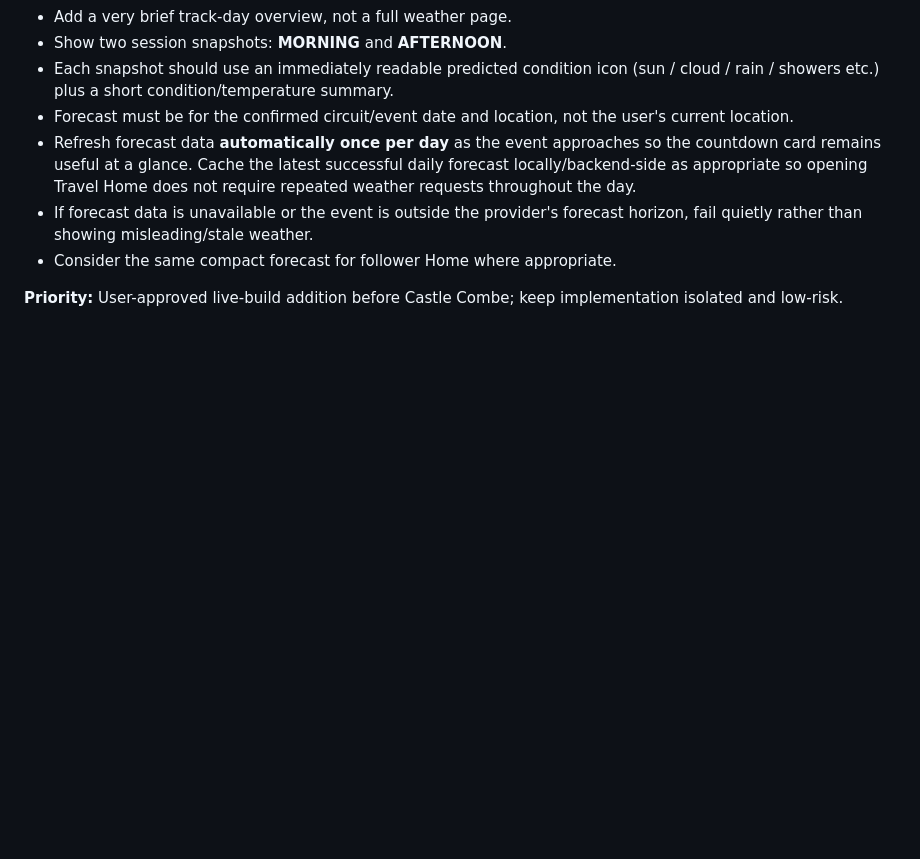
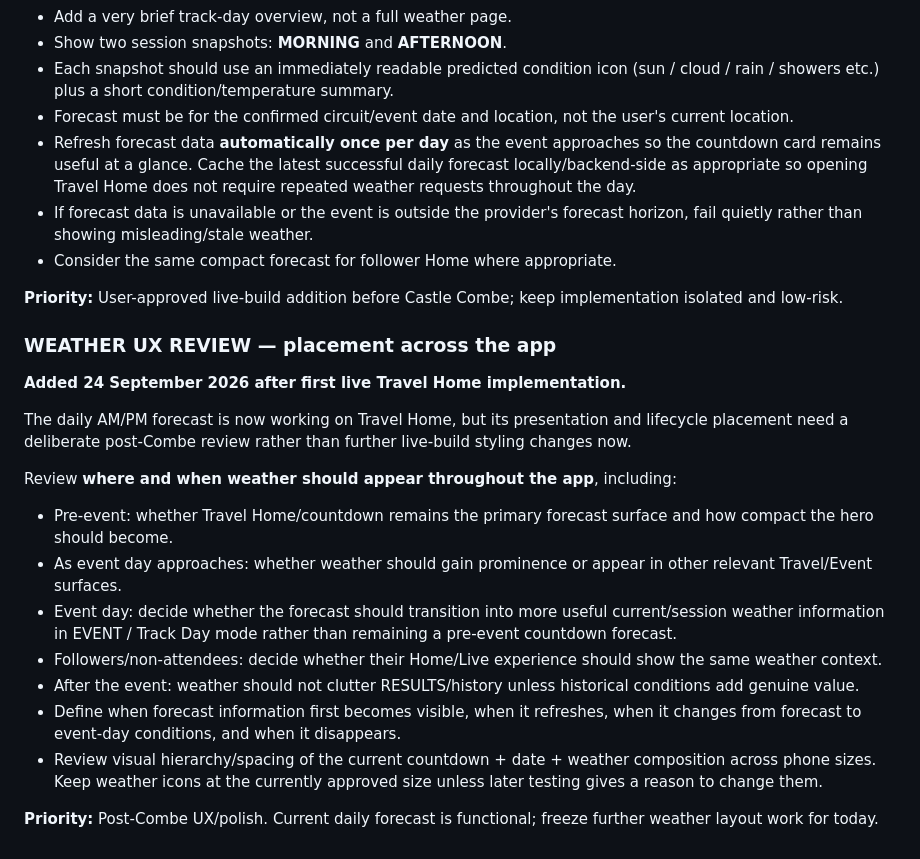
Before and after one commit to rsnwms2tpm-lang/Track-Day-Planner, a Markdown page: TRACK-DAY-HEROS-BUILD-NOTES.md, the part around the change. GitHub-like rendering; blank space fills up the shorter version.

Commit message:
Add post-Combe weather lifecycle and placement review

```diff
--- a/TRACK-DAY-HEROS-BUILD-NOTES.md
+++ b/TRACK-DAY-HEROS-BUILD-NOTES.md
@@ -765,3 +765,21 @@ When a new/existing Crew member joins after the Crew has already confirmed and b
 - Consider the same compact forecast for follower Home where appropriate.
 
 **Priority:** User-approved live-build addition before Castle Combe; keep implementation isolated and low-risk.
+
+
+### WEATHER UX REVIEW — placement across the app
+
+**Added 24 September 2026 after first live Travel Home implementation.**
+
+The daily AM/PM forecast is now working on Travel Home, but its presentation and lifecycle placement need a deliberate post-Combe review rather than further live-build styling changes now.
+
+Review **where and when weather should appear throughout the app**, including:
+- Pre-event: whether Travel Home/countdown remains the primary forecast surface and how compact the hero should become.
+- As event day approaches: whether weather should gain prominence or appear in other relevant Travel/Event surfaces.
+- Event day: decide whether the forecast should transition into more useful current/session weather information in EVENT / Track Day mode rather than remaining a pre-event countdown forecast.
+- Followers/non-attendees: decide whether their Home/Live experience should show the same weather context.
+- After the event: weather should not clutter RESULTS/history unless historical conditions add genuine value.
+- Define when forecast information first becomes visible, when it refreshes, when it changes from forecast to event-day conditions, and when it disappears.
+- Review visual hierarchy/spacing of the current countdown + date + weather composition across phone sizes. Keep weather icons at the currently approved size unless later testing gives a reason to change them.
+
+**Priority:** Post-Combe UX/polish. Current daily forecast is functional; freeze further weather layout work for today.
```
